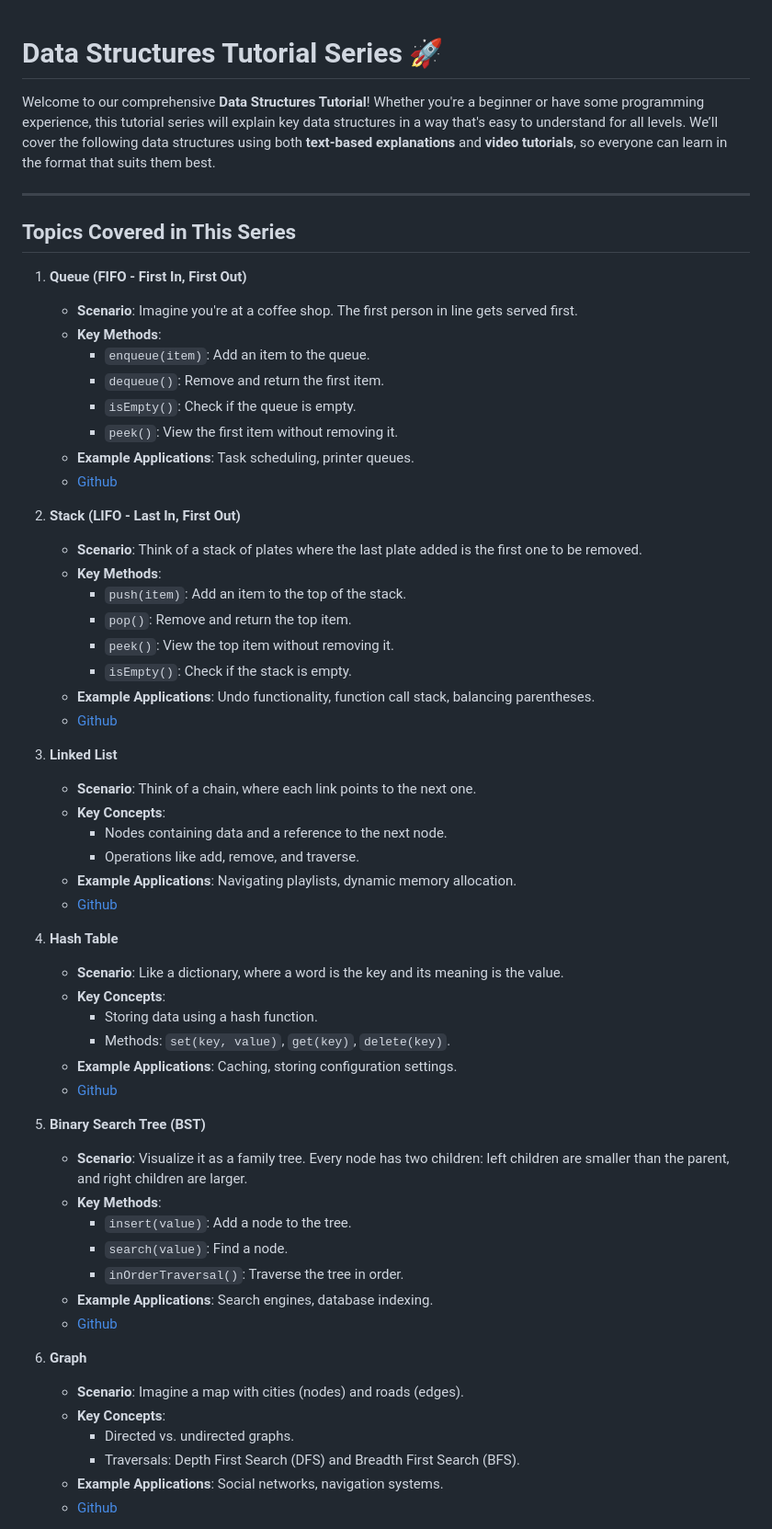
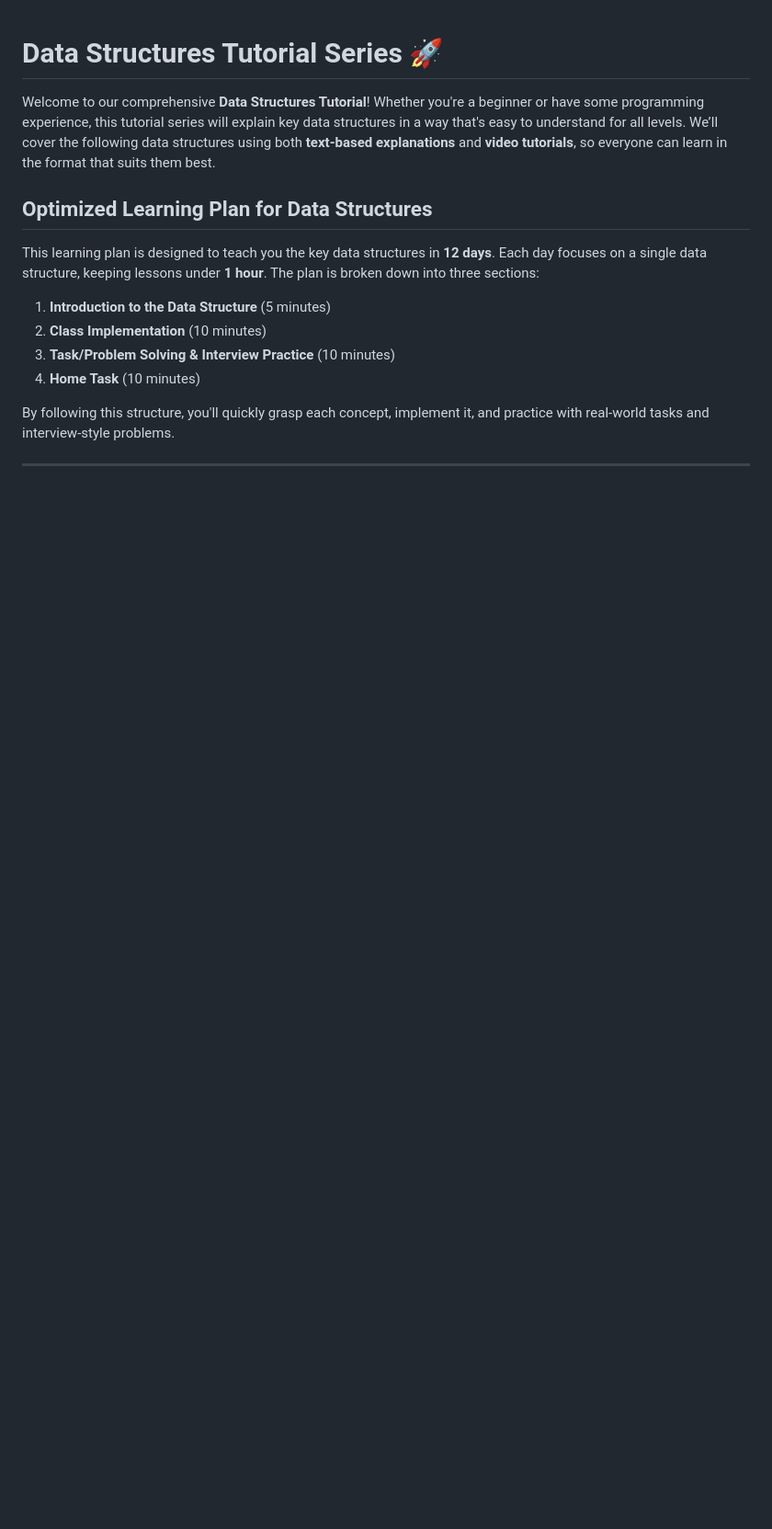
Before and after one commit to fix2015/structure_tutorial, a Markdown page: README.md, the part around the change printed below. Shown: that part at 92% size. GitHub-like rendering; blank space fills up the shorter version.

Commit message:
Create study plan for learn structure in javascript

```diff
--- a/README.md
+++ b/README.md
@@ -2,60 +2,15 @@
 
 Welcome to our comprehensive **Data Structures Tutorial**! Whether you're a beginner or have some programming experience, this tutorial series will explain key data structures in a way that's easy to understand for all levels. We’ll cover the following data structures using both **text-based explanations** and **video tutorials**, so everyone can learn in the format that suits them best.
 
+## Optimized Learning Plan for Data Structures
+
+This learning plan is designed to teach you the key data structures in **12 days**. Each day focuses on a single data structure, keeping lessons under **1 hour**. The plan is broken down into three sections:
+1. **Introduction to the Data Structure** (5 minutes)
+2. **Class Implementation** (10 minutes)
+3. **Task/Problem Solving & Interview Practice** (10 minutes)
+4. **Home Task** (10 minutes)
+
+By following this structure, you'll quickly grasp each concept, implement it, and practice with real-world tasks and interview-style problems.
+
 ---
 
-## Topics Covered in This Series
-
-1. **Queue (FIFO - First In, First Out)**
-   - **Scenario**: Imagine you're at a coffee shop. The first person in line gets served first.
-   - **Key Methods**:
-     - `enqueue(item)`: Add an item to the queue.
-     - `dequeue()`: Remove and return the first item.
-     - `isEmpty()`: Check if the queue is empty.
-     - `peek()`: View the first item without removing it.
-   - **Example Applications**: Task scheduling, printer queues.
-   - [Github](https://github.com/fix2015/structure_queue)
-
-2. **Stack (LIFO - Last In, First Out)**
-   - **Scenario**: Think of a stack of plates where the last plate added is the first one to be removed.
-   - **Key Methods**:
-     - `push(item)`: Add an item to the top of the stack.
-     - `pop()`: Remove and return the top item.
-     - `peek()`: View the top item without removing it.
-     - `isEmpty()`: Check if the stack is empty.
-   - **Example Applications**: Undo functionality, function call stack, balancing parentheses.
-   - [Github](https://github.com/fix2015/structure_stack)
-
-3. **Linked List**
-   - **Scenario**: Think of a chain, where each link points to the next one.
-   - **Key Concepts**:
-     - Nodes containing data and a reference to the next node.
-     - Operations like add, remove, and traverse.
-   - **Example Applications**: Navigating playlists, dynamic memory allocation.
-   - [Github](https://github.com/fix2015/structure_linked_list)
-
-4. **Hash Table**
-   - **Scenario**: Like a dictionary, where a word is the key and its meaning is the value.
-   - **Key Concepts**:
-     - Storing data using a hash function.
-     - Methods: `set(key, value)`, `get(key)`, `delete(key)`.
-   - **Example Applications**: Caching, storing configuration settings.
-   - [Github](https://github.com/fix2015/hash_table)
-
-5. **Binary Search Tree (BST)**
-   - **Scenario**: Visualize it as a family tree. Every node has two children: left children are smaller than the parent, and right children are larger.
-   - **Key Methods**:
-     - `insert(value)`: Add a node to the tree.
-     - `search(value)`: Find a node.
-     - `inOrderTraversal()`: Traverse the tree in order.
-   - **Example Applications**: Search engines, database indexing.
-   - [Github](https://github.com/fix2015/structure_bst)
-
-6. **Graph**
-   - **Scenario**: Imagine a map with cities (nodes) and roads (edges).
-   - **Key Concepts**:
-     - Directed vs. undirected graphs.
-     - Traversals: Depth First Search (DFS) and Breadth First Search (BFS).
-   - **Example Applications**: Social networks, navigation systems.
-   - [Github](https://github.com/fix2015/structure_graph)
-
```
Also changed, not shown: other parts of README.md (+126 -48 lines).
